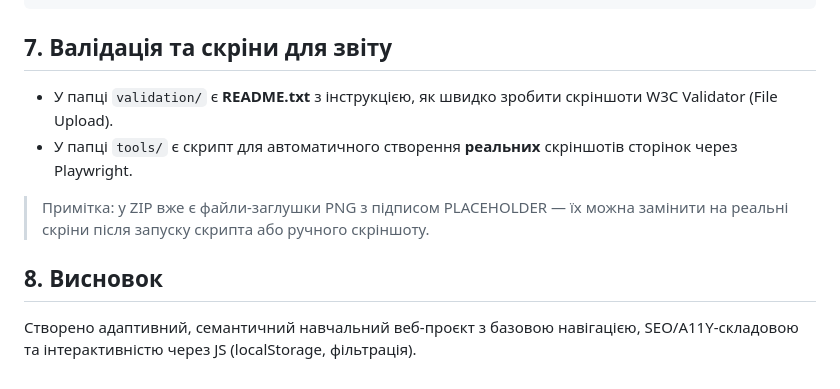
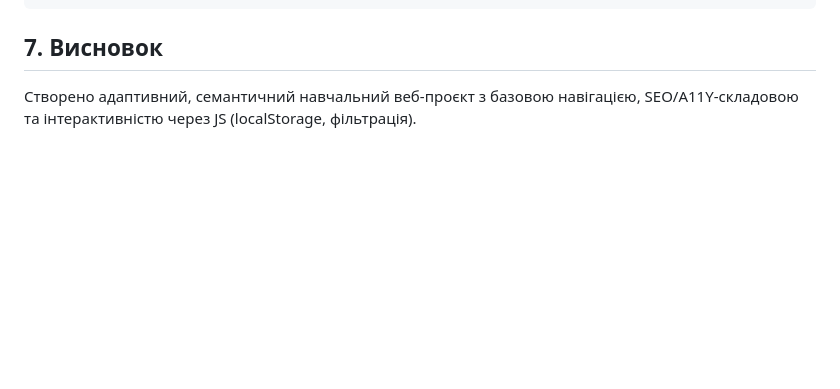
Before and after one commit to gajdajviktoria223-ctrl/-_2, a Markdown page: what-in-fridge/reports/LR2_report.md, the part around the change. Drawn GitHub-style; blank space fills up the shorter version.

Commit message:
Remove validation instructions and update conclusion
Removed validation and screenshot instructions for W3C Validator and updated conclusion section.

````diff
--- a/what-in-fridge/reports/LR2_report.md
+++ b/what-in-fridge/reports/LR2_report.md
@@ -76,11 +76,5 @@ what-in-fridge/
     validate_w3c_steps.md
 ```
 
-## 7. Валідація та скріни для звіту
-- У папці `validation/` є **README.txt** з інструкцією, як швидко зробити скріншоти W3C Validator (File Upload).
-- У папці `tools/` є скрипт для автоматичного створення **реальних** скріншотів сторінок через Playwright.
-
-> Примітка: у ZIP вже є файли‑заглушки PNG з підписом PLACEHOLDER — їх можна замінити на реальні скріни після запуску скрипта або ручного скріншоту.
-
-## 8. Висновок
+## 7. Висновок
 Створено адаптивний, семантичний навчальний веб‑проєкт з базовою навігацією, SEO/A11Y‑складовою та інтерактивністю через JS (localStorage, фільтрація).
````
